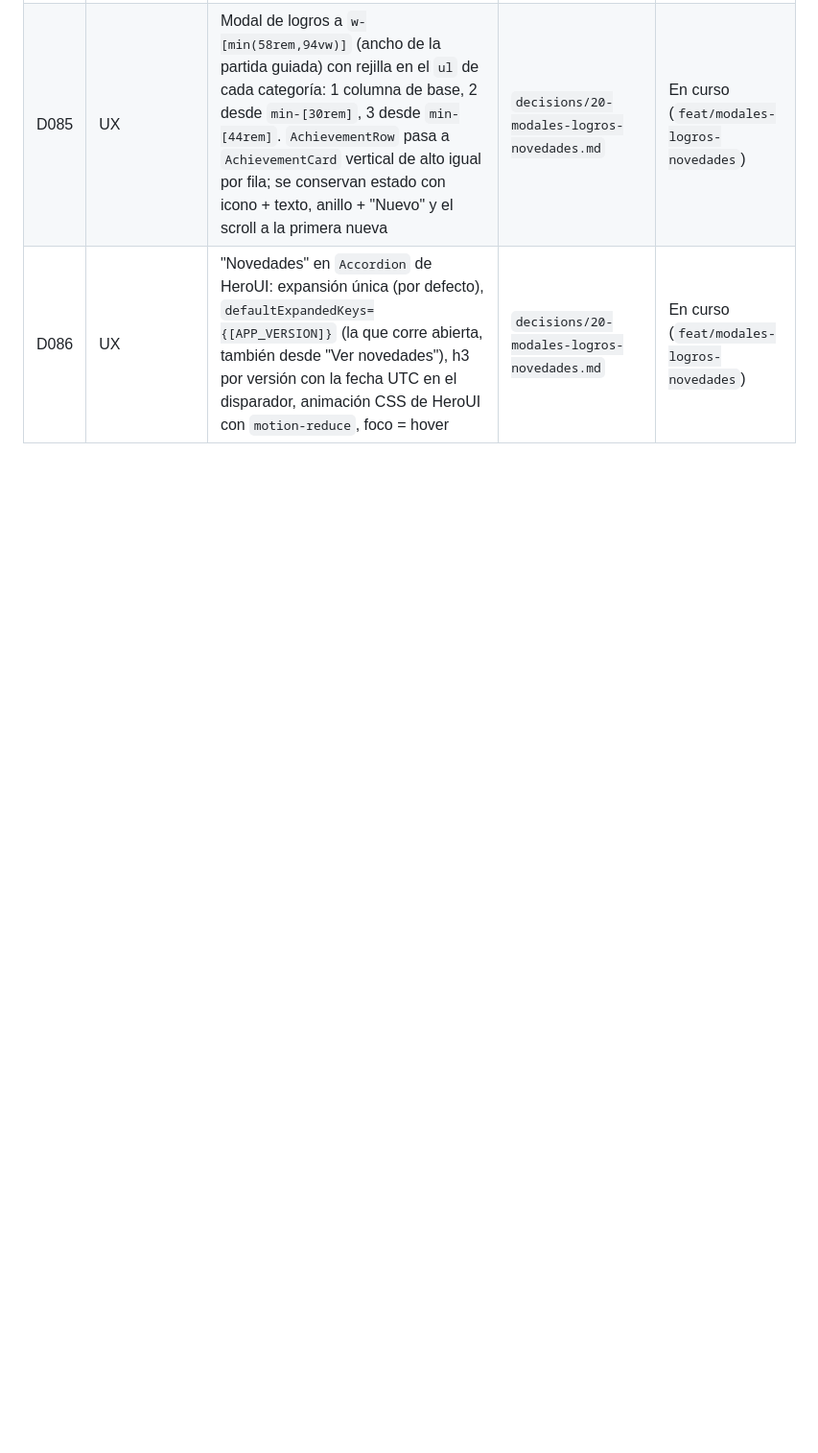
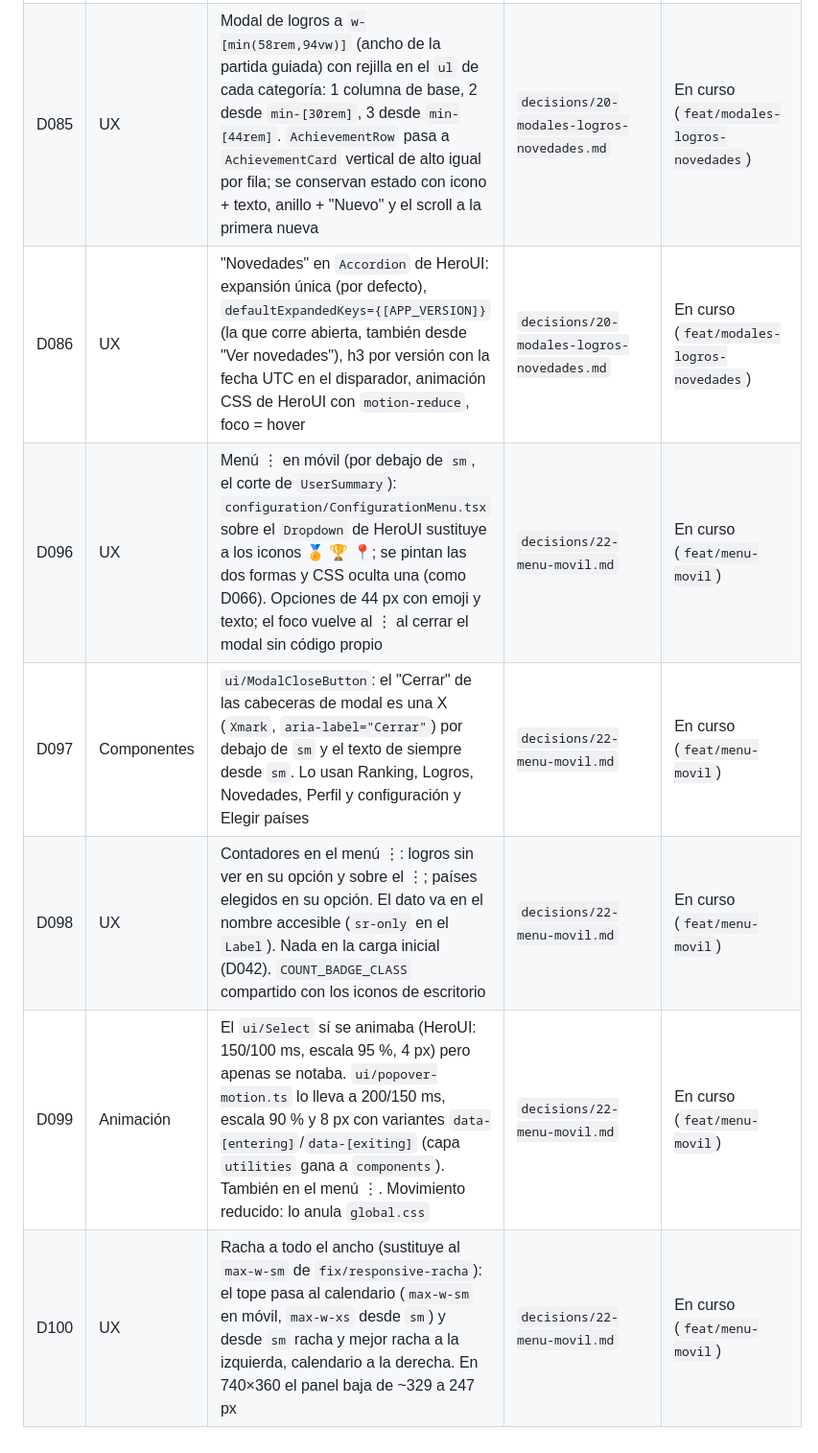
Before and after one commit to Fockus26/World-Flags, a Markdown page: context/DECISIONS_INDEX.md, the part around the change. Shown at 96% size. Drawn GitHub-style; blank space fills up the shorter version.

Commit message:
docs(decisiones): D096-D100 del menú móvil, la X, la racha y el Select
Co-Authored-By: Claude Opus 5.5 <noreply@anthropic.com>

```diff
--- a/context/DECISIONS_INDEX.md
+++ b/context/DECISIONS_INDEX.md
@@ -86,3 +86,8 @@
 | D079 | Persistencia | Un cambio de nombre o avatar (y cada carga) pone al día las filas del usuario en el ranking sin tocar el tiempo (`syncLeaderboardProfile`: lee y actualiza solo si difiere). Mejor esfuerzo, reintento tras la siguiente sync buena | `decisions/18-ranking-nueva-regla.md` | Implementado (`feat/ranking-nueva-regla`) |
 | D085 | UX | Modal de logros a `w-[min(58rem,94vw)]` (ancho de la partida guiada) con rejilla en el `ul` de cada categoría: 1 columna de base, 2 desde `min-[30rem]`, 3 desde `min-[44rem]`. `AchievementRow` pasa a `AchievementCard` vertical de alto igual por fila; se conservan estado con icono + texto, anillo + "Nuevo" y el scroll a la primera nueva | `decisions/20-modales-logros-novedades.md` | En curso (`feat/modales-logros-novedades`) |
 | D086 | UX | "Novedades" en `Accordion` de HeroUI: expansión única (por defecto), `defaultExpandedKeys={[APP_VERSION]}` (la que corre abierta, también desde "Ver novedades"), h3 por versión con la fecha UTC en el disparador, animación CSS de HeroUI con `motion-reduce`, foco = hover | `decisions/20-modales-logros-novedades.md` | En curso (`feat/modales-logros-novedades`) |
+| D096 | UX | Menú ⋮ en móvil (por debajo de `sm`, el corte de `UserSummary`): `configuration/ConfigurationMenu.tsx` sobre el `Dropdown` de HeroUI sustituye a los iconos 🏅 🏆 📍; se pintan las dos formas y CSS oculta una (como D066). Opciones de 44 px con emoji y texto; el foco vuelve al ⋮ al cerrar el modal sin código propio | `decisions/22-menu-movil.md` | En curso (`feat/menu-movil`) |
+| D097 | Componentes | `ui/ModalCloseButton`: el "Cerrar" de las cabeceras de modal es una X (`Xmark`, `aria-label="Cerrar"`) por debajo de `sm` y el texto de siempre desde `sm`. Lo usan Ranking, Logros, Novedades, Perfil y configuración y Elegir países | `decisions/22-menu-movil.md` | En curso (`feat/menu-movil`) |
+| D098 | UX | Contadores en el menú ⋮: logros sin ver en su opción y sobre el ⋮; países elegidos en su opción. El dato va en el nombre accesible (`sr-only` en el `Label`). Nada en la carga inicial (D042). `COUNT_BADGE_CLASS` compartido con los iconos de escritorio | `decisions/22-menu-movil.md` | En curso (`feat/menu-movil`) |
+| D099 | Animación | El `ui/Select` sí se animaba (HeroUI: 150/100 ms, escala 95 %, 4 px) pero apenas se notaba. `ui/popover-motion.ts` lo lleva a 200/150 ms, escala 90 % y 8 px con variantes `data-[entering]`/`data-[exiting]` (capa `utilities` gana a `components`). También en el menú ⋮. Movimiento reducido: lo anula `global.css` | `decisions/22-menu-movil.md` | En curso (`feat/menu-movil`) |
+| D100 | UX | Racha a todo el ancho (sustituye al `max-w-sm` de `fix/responsive-racha`): el tope pasa al calendario (`max-w-sm` en móvil, `max-w-xs` desde `sm`) y desde `sm` racha y mejor racha a la izquierda, calendario a la derecha. En 740×360 el panel baja de ~329 a 247 px | `decisions/22-menu-movil.md` | En curso (`feat/menu-movil`) |
```
Also changed, not shown: context/decisions/22-menu-movil.md (added, +96 -0 lines).
